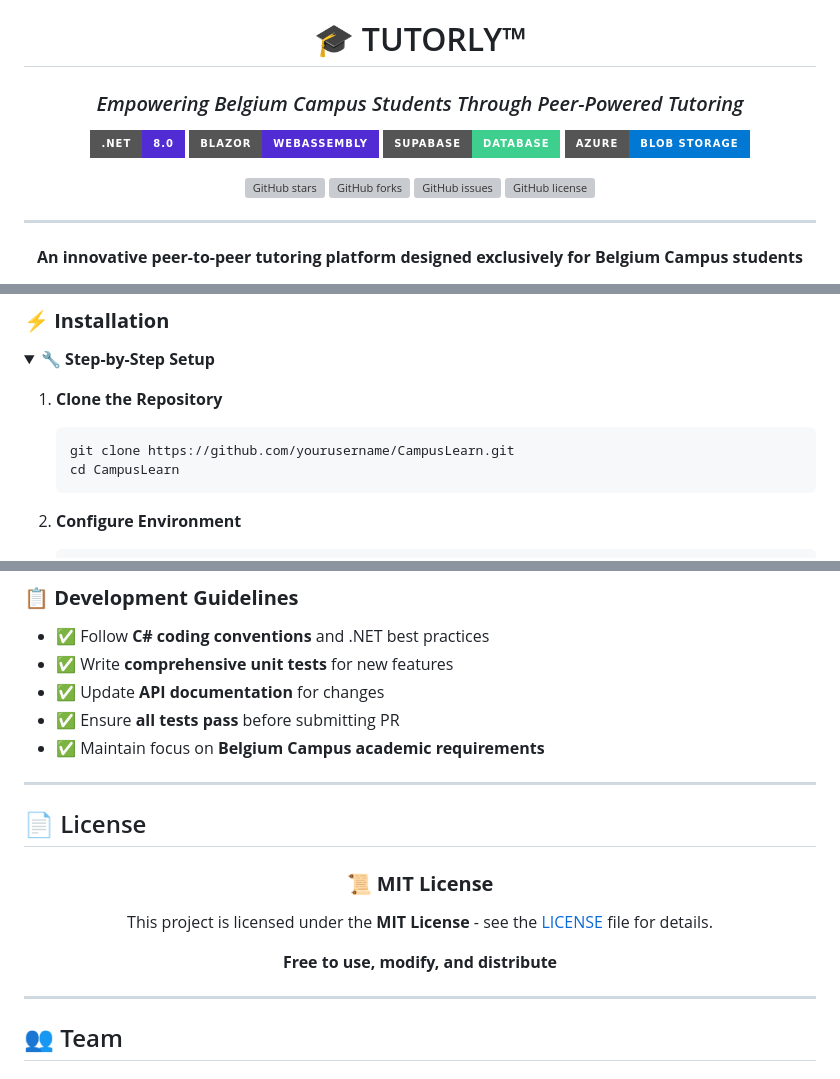
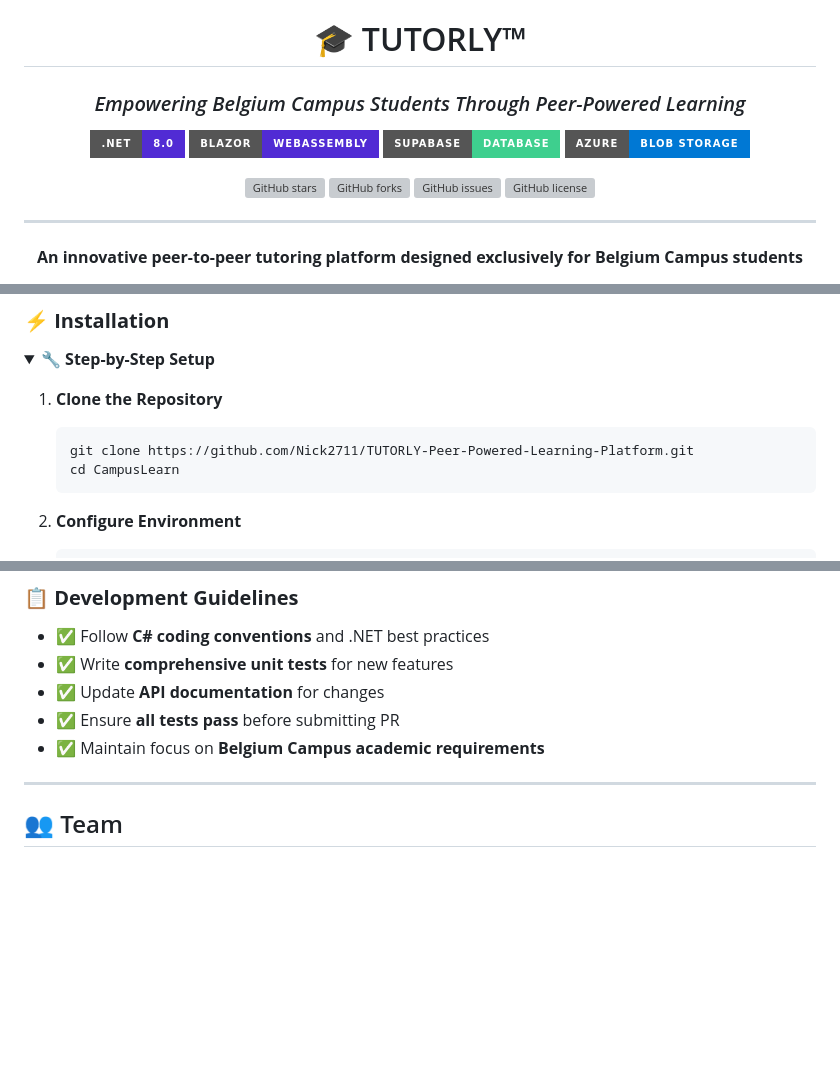
Before and after one commit to Nick2711/TUTORLY-Peer-Powered-Learning-Platform, a Markdown page: README.md, 3 parts joined by grey strips. Rendered like a GitHub page; folded sections open; badges without logos; blank space fills up the shorter version; grey boxes are pictures that could not be loaded.

````diff
--- a/README.md
+++ b/README.md
@@ -2,7 +2,7 @@
 
 # 🎓 TUTORLY™
 
-### *Empowering Belgium Campus Students Through Peer-Powered Tutoring*
+### *Empowering Belgium Campus Students Through Peer-Powered Learning*
 
 [![.NET](https://img.shields.io/badge/.NET-8.0-512BD4?style=for-the-badge&logo=dotnet&logoColor=white)](https://dotnet.microsoft.com/download)
 [![Blazor](https://img.shields.io/badge/Blazor-WebAssembly-512BD4?style=for-the-badge&logo=blazor&logoColor=white)](https://dotnet.microsoft.com/apps/aspnet/web-apps/blazor)
@@ -242,7 +241,7 @@ graph TB
 
 1. **Clone the Repository**
    ```bash
-   git clone https://github.com/yourusername/CampusLearn.git
+   git clone https://github.com/Nick2711/TUTORLY-Peer-Powered-Learning-Platform.git
    cd CampusLearn
    ```
 
@@ -412,19 +504,6 @@ This project was developed as part of the **Software Engineering curriculum** at
 
 ---
 
-## 📄 License
-
-<div align="center">
-
-### 📜 **MIT License**
-
-This project is licensed under the **MIT License** - see the [LICENSE](LICENSE) file for details.
-
-**Free to use, modify, and distribute**
-
-</div>
-
----
 
 ## 👥 Team
 
````
Also changed, not shown: other parts of README.md (+104 -12 lines).
